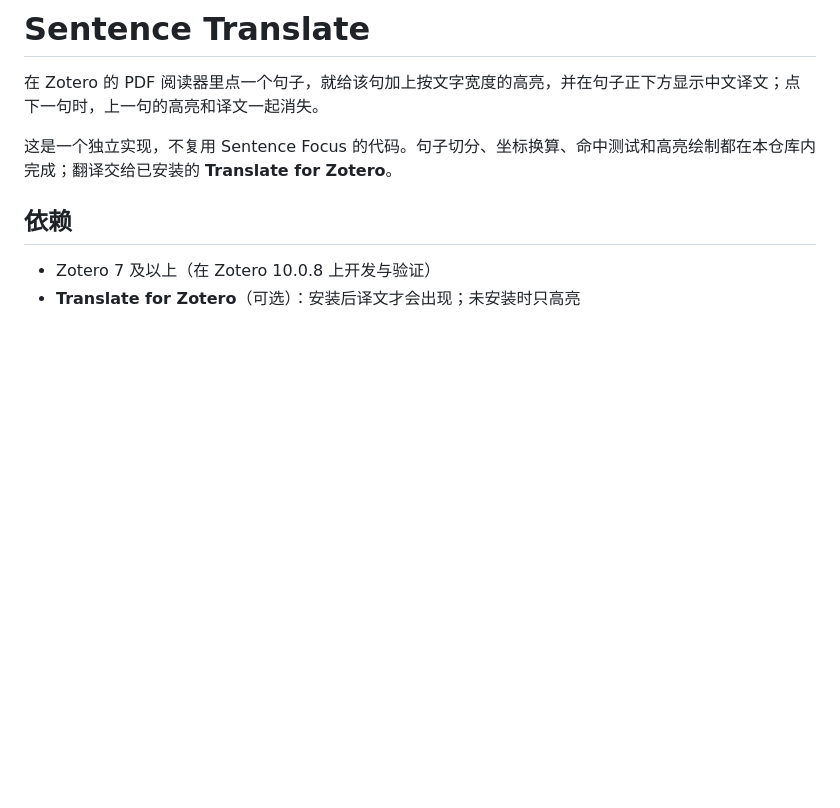
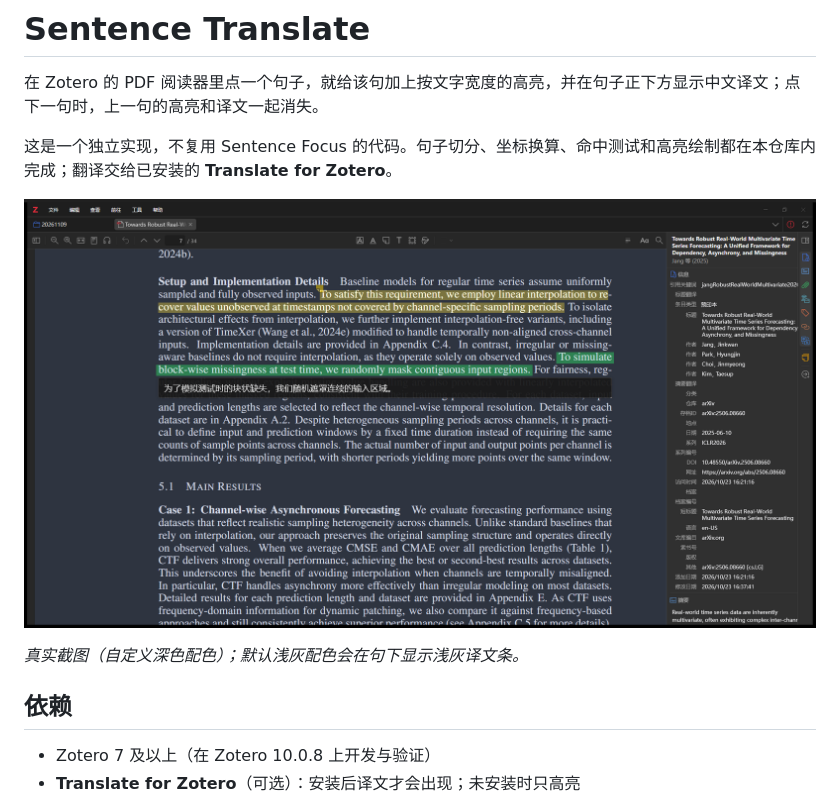
Before and after one commit to zrqworkmail-cloud/sentence-translate, a Markdown page: README.md, the part around the change. GitHub-like rendering; pictures changed too: docs/effect.png (added); blank space fills up the shorter version.

Commit message:
docs: add real Zotero screenshot

```diff
--- a/README.md
+++ b/README.md
@@ -3,6 +3,10 @@
 在 Zotero 的 PDF 阅读器里点一个句子，就给该句加上按文字宽度的高亮，并在句子正下方显示中文译文；点下一句时，上一句的高亮和译文一起消失。
 
 这是一个独立实现，不复用 Sentence Focus 的代码。句子切分、坐标换算、命中测试和高亮绘制都在本仓库内完成；翻译交给已安装的 **Translate for Zotero**。
+
+![真实 Zotero 截图：点击句子后，句下显示中文译文](docs/effect.png)
+
+*真实截图（自定义深色配色）；默认浅灰配色会在句下显示浅灰译文条。*
 
 ## 依赖
 
```
